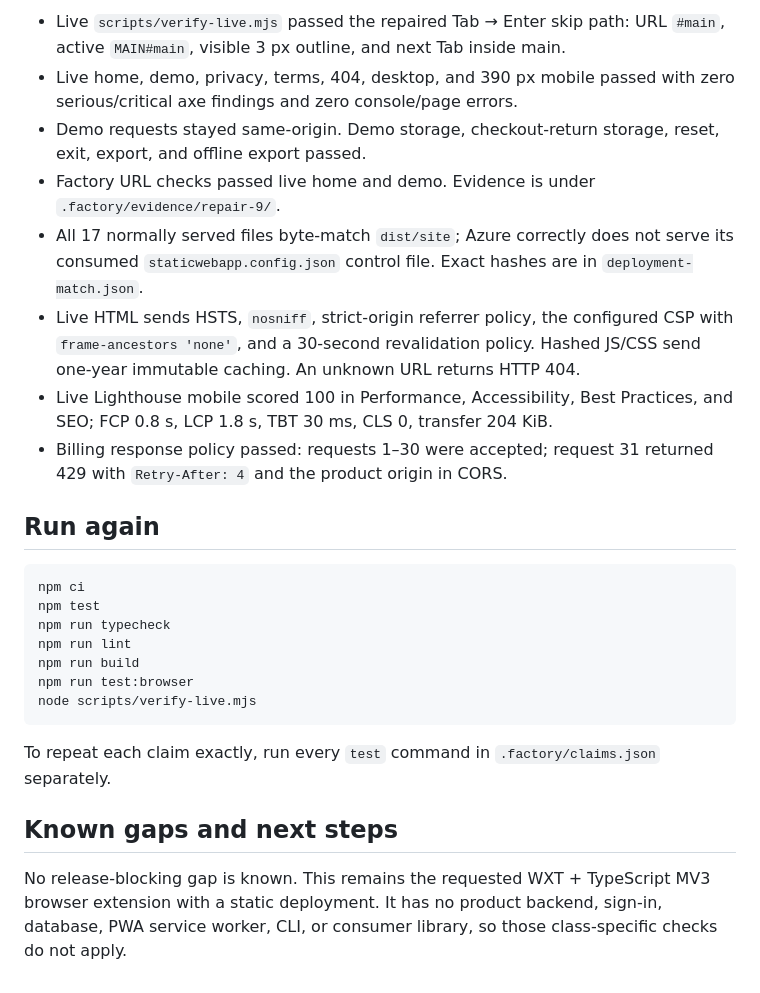
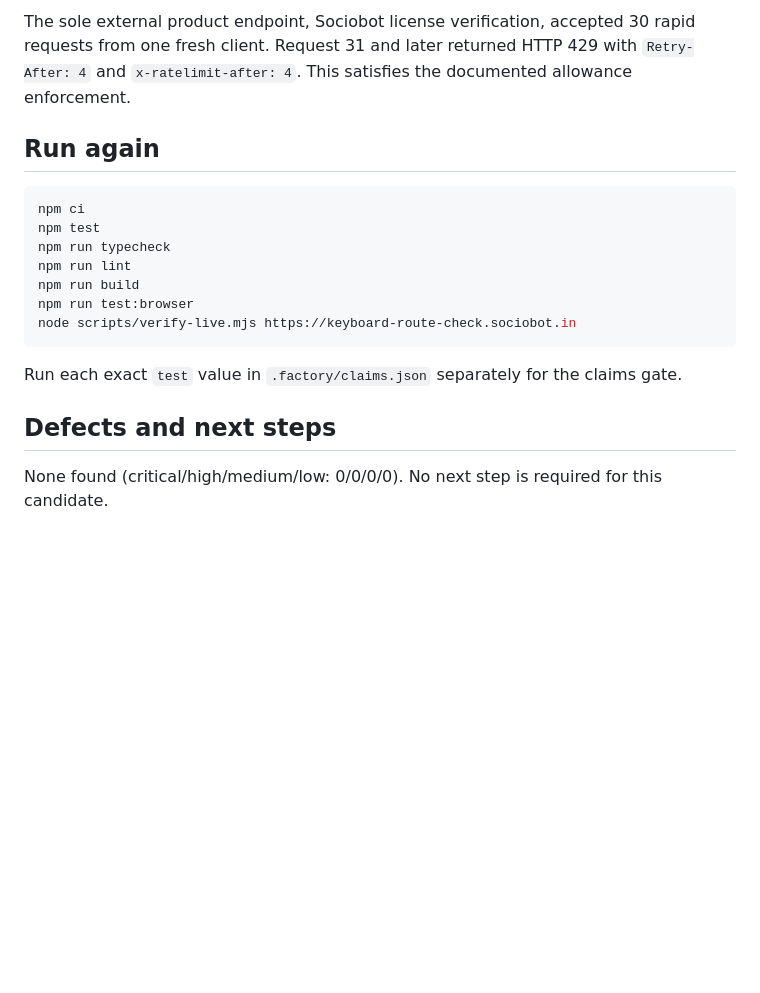
Before and after one commit to B-Divyesh/sf-keyboard-route-check, a Markdown page: .factory/handoff.md, the part around one of its changes. Drawn GitHub-style; blank space fills up the shorter version.

Commit message:
qa: record verification 13 pass

````diff
--- a/.factory/handoff.md
+++ b/.factory/handoff.md
@@ -79,23 +68,7 @@ Static Web App was reused, the custom domain remained ready, and HTTPS returned
-- Live `scripts/verify-live.mjs` passed the repaired Tab → Enter skip path:
-  URL `#main`, active `MAIN#main`, visible 3 px outline, and next Tab inside
-  main.
-- Live home, demo, privacy, terms, 404, desktop, and 390 px mobile passed with
-  zero serious/critical axe findings and zero console/page errors.
-- Demo requests stayed same-origin. Demo storage, checkout-return storage,
-  reset, exit, export, and offline export passed.
-- Factory URL checks passed live home and demo. Evidence is under
-  `.factory/evidence/repair-9/`.
-- All 17 normally served files byte-match `dist/site`; Azure correctly does
-  not serve its consumed `staticwebapp.config.json` control file. Exact hashes
-  are in `deployment-match.json`.
-- Live HTML sends HSTS, `nosniff`, strict-origin referrer policy, the configured
-  CSP with `frame-ancestors 'none'`, and a 30-second revalidation policy.
-  Hashed JS/CSS send one-year immutable caching. An unknown URL returns HTTP
-  404.
-- Live Lighthouse mobile scored 100 in Performance, Accessibility, Best
-  Practices, and SEO; FCP 0.8 s, LCP 1.8 s, TBT 30 ms, CLS 0, transfer 204 KiB.
-- Billing response policy passed: requests 1–30 were accepted; request 31
-  returned 429 with `Retry-After: 4` and the product origin in CORS.
+The sole external product endpoint, Sociobot license verification, accepted 30
+rapid requests from one fresh client. Request 31 and later returned HTTP 429
+with `Retry-After: 4` and `x-ratelimit-after: 4`. This satisfies the documented
+allowance enforcement.
 
 ## Run again
 
@@ -106,15 +79,13 @@ npm run typecheck
 npm run lint
 npm run build
 npm run test:browser
-node scripts/verify-live.mjs
+node scripts/verify-live.mjs https://keyboard-route-check.sociobot.in
 ```
 
-To repeat each claim exactly, run every `test` command in
-`.factory/claims.json` separately.
+Run each exact `test` value in `.factory/claims.json` separately for the
+claims gate.
 
-## Known gaps and next steps
+## Defects and next steps
 
-No release-blocking gap is known. This remains the requested WXT + TypeScript
-MV3 browser extension with a static deployment. It has no product backend,
-sign-in, database, PWA service worker, CLI, or consumer library, so those
-class-specific checks do not apply.
+None found (critical/high/medium/low: 0/0/0/0). No next step is required for
+this candidate.
````
Also changed, not shown: other parts of .factory/handoff.md (+53 -64 lines), .factory/verification-13.md (added, +138 -0 lines).
